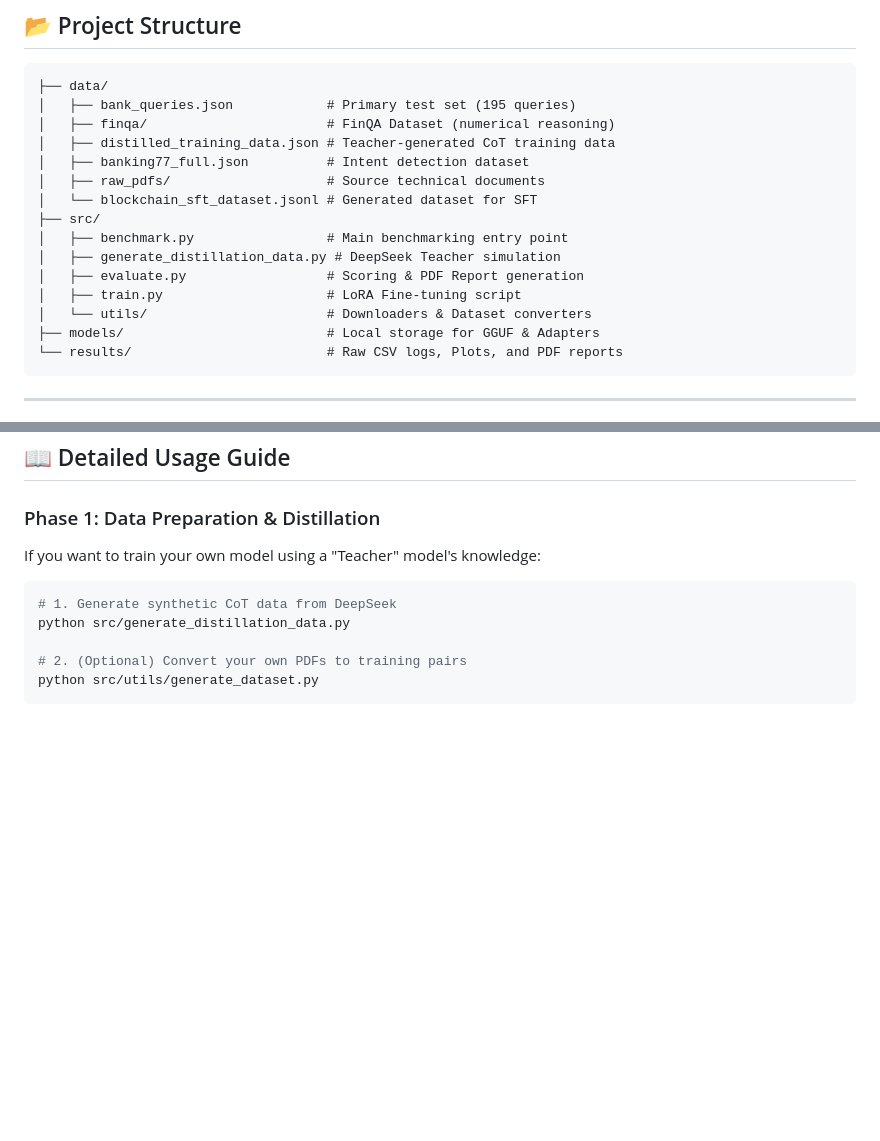
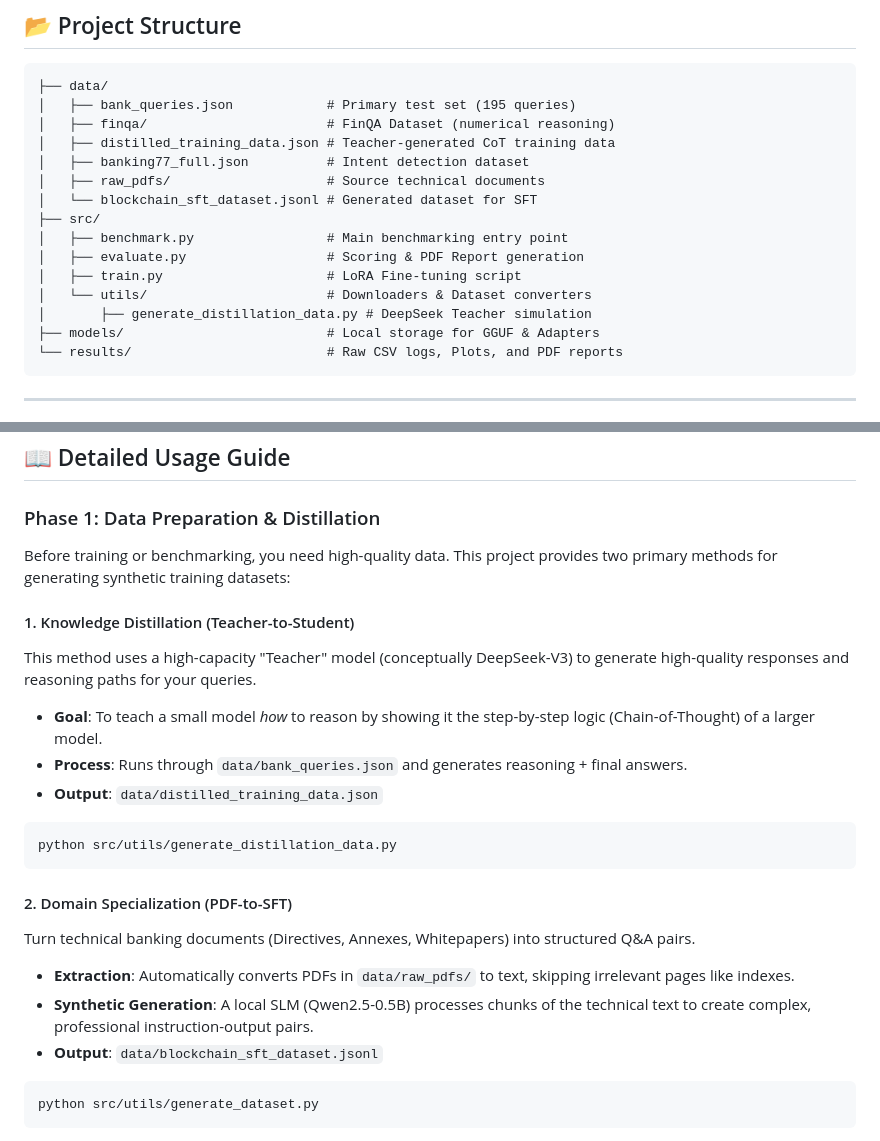
Before and after one commit to jairorodriguezarias/bank_slm_benchmark, a Markdown page: README.md, 2 parts joined by grey strips. Drawn GitHub-style; blank space fills up the shorter version.

Commit message:
docs: expand Phase 1 data preparation details in README

````diff
--- a/README.md
+++ b/README.md
@@ -39,10 +39,10 @@ A comprehensive suite for **Benchmarking**, **Distilling**, and **Fine-Tuning**
 │   └── blockchain_sft_dataset.jsonl # Generated dataset for SFT
 ├── src/
 │   ├── benchmark.py                 # Main benchmarking entry point
-│   ├── generate_distillation_data.py # DeepSeek Teacher simulation
 │   ├── evaluate.py                  # Scoring & PDF Report generation
 │   ├── train.py                     # LoRA Fine-tuning script
 │   └── utils/                       # Downloaders & Dataset converters
+│       ├── generate_distillation_data.py # DeepSeek Teacher simulation
 ├── models/                          # Local storage for GGUF & Adapters
 └── results/                         # Raw CSV logs, Plots, and PDF reports
 ```
@@ -80,12 +80,25 @@ A comprehensive suite for **Benchmarking**, **Distilling**, and **Fine-Tuning**
 ## 📖 Detailed Usage Guide
 
 ### Phase 1: Data Preparation & Distillation
-If you want to train your own model using a "Teacher" model's knowledge:
+Before training or benchmarking, you need high-quality data. This project provides two primary methods for generating synthetic training datasets:
+
+#### 1. Knowledge Distillation (Teacher-to-Student)
+This method uses a high-capacity "Teacher" model (conceptually DeepSeek-V3) to generate high-quality responses and reasoning paths for your queries.
+- **Goal**: To teach a small model *how* to reason by showing it the step-by-step logic (Chain-of-Thought) of a larger model.
+- **Process**: Runs through `data/bank_queries.json` and generates reasoning + final answers.
+- **Output**: `data/distilled_training_data.json`
+
 ```bash
-# 1. Generate synthetic CoT data from DeepSeek
-python src/generate_distillation_data.py
+python src/utils/generate_distillation_data.py
+```
 
-# 2. (Optional) Convert your own PDFs to training pairs
+#### 2. Domain Specialization (PDF-to-SFT)
+Turn technical banking documents (Directives, Annexes, Whitepapers) into structured Q&A pairs.
+- **Extraction**: Automatically converts PDFs in `data/raw_pdfs/` to text, skipping irrelevant pages like indexes.
+- **Synthetic Generation**: A local SLM (Qwen2.5-0.5B) processes chunks of the technical text to create complex, professional instruction-output pairs.
+- **Output**: `data/blockchain_sft_dataset.jsonl`
+
+```bash
 python src/utils/generate_dataset.py
 ```
 
````
